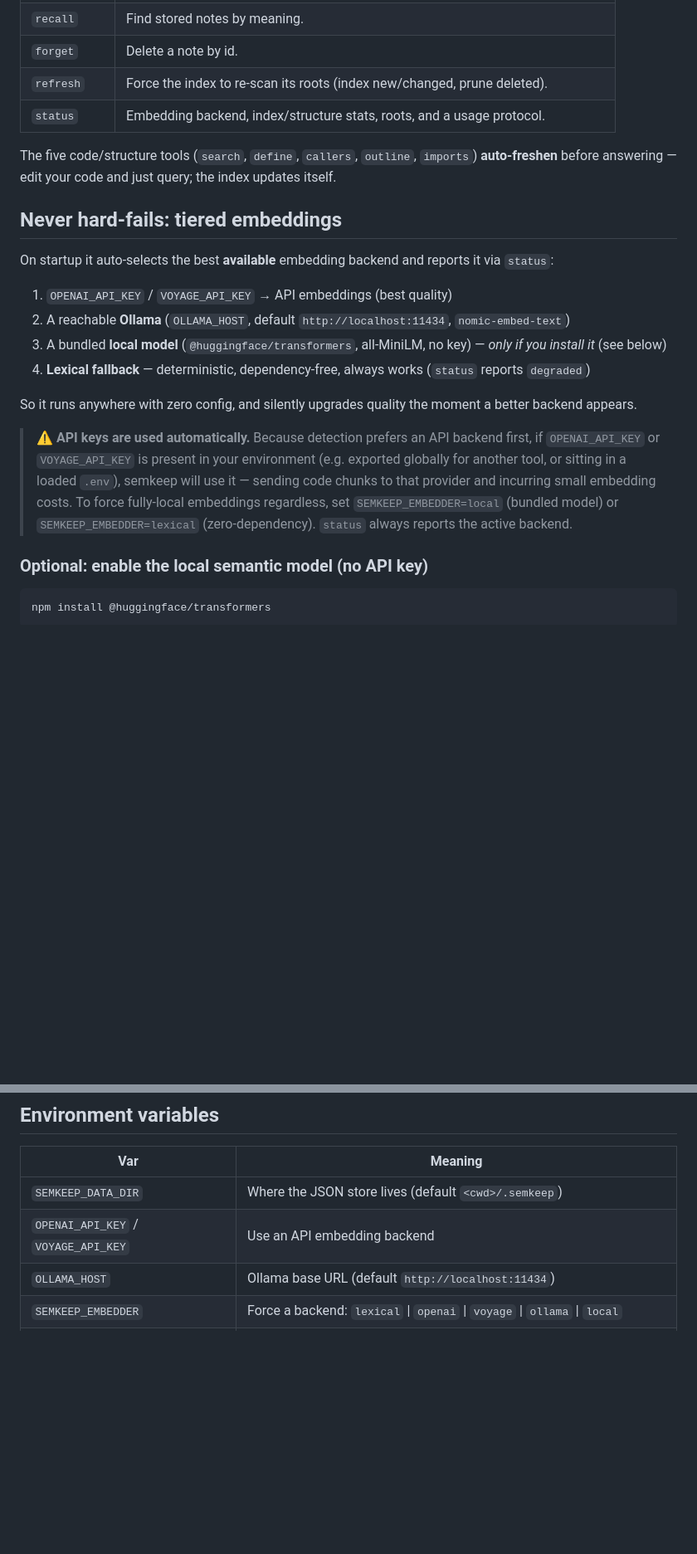
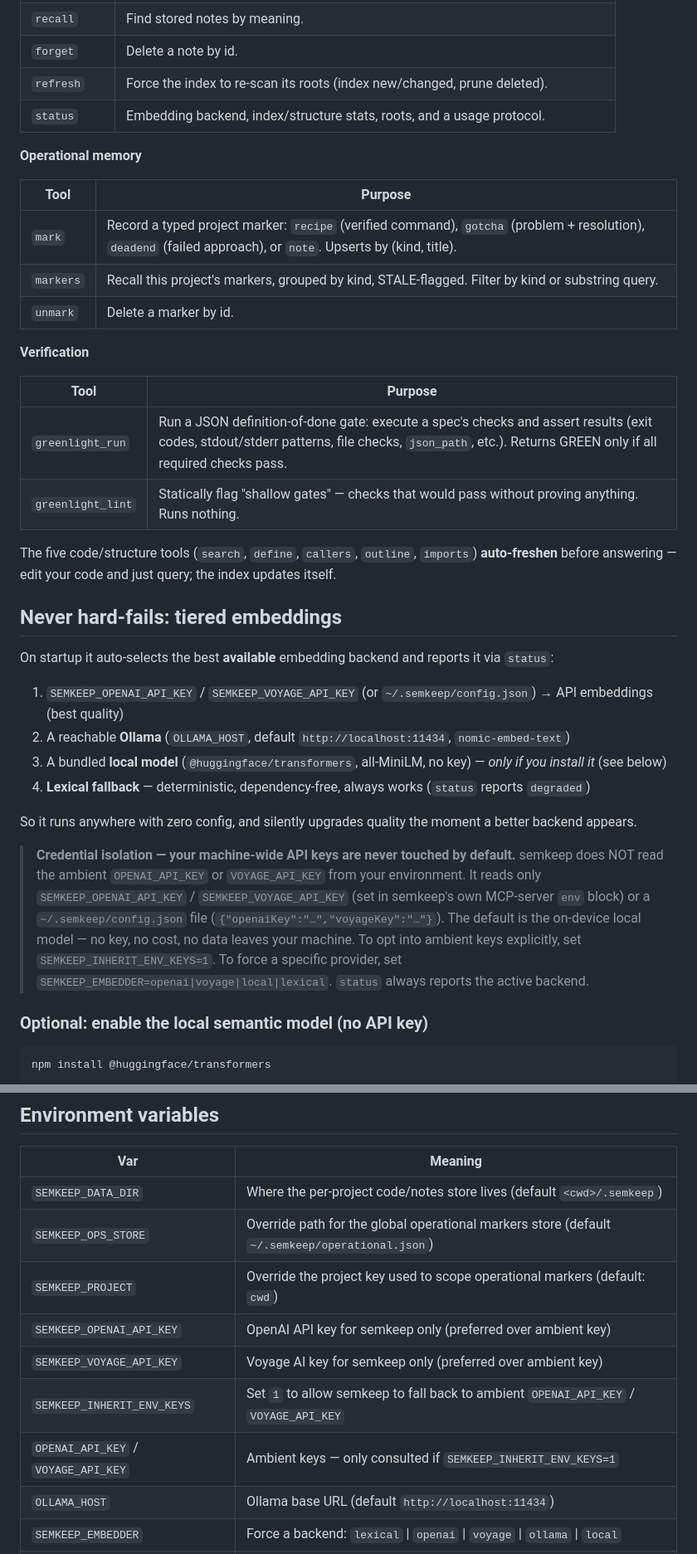
Before and after one commit to Interpromodal/semkeep, a Markdown page: README.md, 2 parts joined by grey strips. Shown at 83% size. Rendered like a GitHub page; blank space fills up the shorter version.

Commit message:
docs(readme): document operational memory + greenlight + CLI; reverse credential-isolation note
Co-Authored-By: Claude Opus 4.8 (1M context) <noreply@anthropic.com>

````diff
--- a/README.md
+++ b/README.md
@@ -29,20 +33,35 @@ Runs on your machine. No API key required.
 | `refresh` | Force the index to re-scan its roots (index new/changed, prune deleted). |
 | `status` | Embedding backend, index/structure stats, roots, and a usage protocol. |
 
+**Operational memory**
+
+| Tool | Purpose |
+|---|---|
+| `mark` | Record a typed project marker: `recipe` (verified command), `gotcha` (problem + resolution), `deadend` (failed approach), or `note`. Upserts by (kind, title). |
+| `markers` | Recall this project's markers, grouped by kind, STALE-flagged. Filter by kind or substring query. |
+| `unmark` | Delete a marker by id. |
+
+**Verification**
+
+| Tool | Purpose |
+|---|---|
+| `greenlight_run` | Run a JSON definition-of-done gate: execute a spec's checks and assert results (exit codes, stdout/stderr patterns, file checks, `json_path`, etc.). Returns GREEN only if all required checks pass. |
+| `greenlight_lint` | Statically flag "shallow gates" — checks that would pass without proving anything. Runs nothing. |
+
 The five code/structure tools (`search`, `define`, `callers`, `outline`, `imports`) **auto-freshen** before answering — edit your code and just query; the index updates itself.
 
 ## Never hard-fails: tiered embeddings
 
 On startup it auto-selects the best **available** embedding backend and reports it via `status`:
 
-1. `OPENAI_API_KEY` / `VOYAGE_API_KEY` → API embeddings (best quality)
+1. `SEMKEEP_OPENAI_API_KEY` / `SEMKEEP_VOYAGE_API_KEY` (or `~/.semkeep/config.json`) → API embeddings (best quality)
 2. A reachable **Ollama** (`OLLAMA_HOST`, default `http://localhost:11434`, `nomic-embed-text`)
 3. A bundled **local model** (`@huggingface/transformers`, all-MiniLM, no key) — *only if you install it* (see below)
 4. **Lexical fallback** — deterministic, dependency-free, always works (`status` reports `degraded`)
 
 So it runs anywhere with zero config, and silently upgrades quality the moment a better backend appears.
 
-> **⚠️ API keys are used automatically.** Because detection prefers an API backend first, if `OPENAI_API_KEY` or `VOYAGE_API_KEY` is present in your environment (e.g. exported globally for another tool, or sitting in a loaded `.env`), semkeep will use it — sending code chunks to that provider and incurring small embedding costs. To force fully-local embeddings regardless, set `SEMKEEP_EMBEDDER=local` (bundled model) or `SEMKEEP_EMBEDDER=lexical` (zero-dependency). `status` always reports the active backend.
+> **Credential isolation — your machine-wide API keys are never touched by default.** semkeep does NOT read the ambient `OPENAI_API_KEY` or `VOYAGE_API_KEY` from your environment. It reads only `SEMKEEP_OPENAI_API_KEY` / `SEMKEEP_VOYAGE_API_KEY` (set in semkeep's own MCP-server `env` block) or a `~/.semkeep/config.json` file (`{"openaiKey":"…","voyageKey":"…"}`). The default is the on-device local model — no key, no cost, no data leaves your machine. To opt into ambient keys explicitly, set `SEMKEEP_INHERIT_ENV_KEYS=1`. To force a specific provider, set `SEMKEEP_EMBEDDER=openai|voyage|local|lexical`. `status` always reports the active backend.
 
 ### Optional: enable the local semantic model (no API key)
 ```bash
@@ -105,8 +181,13 @@ Open `/hooks` once (or restart) to activate. To disable, delete that block or ma
 
 | Var | Meaning |
 |---|---|
-| `SEMKEEP_DATA_DIR` | Where the JSON store lives (default `<cwd>/.semkeep`) |
-| `OPENAI_API_KEY` / `VOYAGE_API_KEY` | Use an API embedding backend |
+| `SEMKEEP_DATA_DIR` | Where the per-project code/notes store lives (default `<cwd>/.semkeep`) |
+| `SEMKEEP_OPS_STORE` | Override path for the global operational markers store (default `~/.semkeep/operational.json`) |
+| `SEMKEEP_PROJECT` | Override the project key used to scope operational markers (default: `cwd`) |
+| `SEMKEEP_OPENAI_API_KEY` | OpenAI API key for semkeep only (preferred over ambient key) |
+| `SEMKEEP_VOYAGE_API_KEY` | Voyage AI key for semkeep only (preferred over ambient key) |
+| `SEMKEEP_INHERIT_ENV_KEYS` | Set `1` to allow semkeep to fall back to ambient `OPENAI_API_KEY` / `VOYAGE_API_KEY` |
+| `OPENAI_API_KEY` / `VOYAGE_API_KEY` | Ambient keys — only consulted if `SEMKEEP_INHERIT_ENV_KEYS=1` |
 | `OLLAMA_HOST` | Ollama base URL (default `http://localhost:11434`) |
 | `SEMKEEP_EMBEDDER` | Force a backend: `lexical` \| `openai` \| `voyage` \| `ollama` \| `local` |
 | `SEMKEEP_MODEL` | Override the model for the chosen backend (e.g. `text-embedding-3-large`, `text-embedding-3-small`, `voyage-3`, `nomic-embed-text`) |
````
Also changed, not shown: other parts of README.md (+65 -4 lines).
